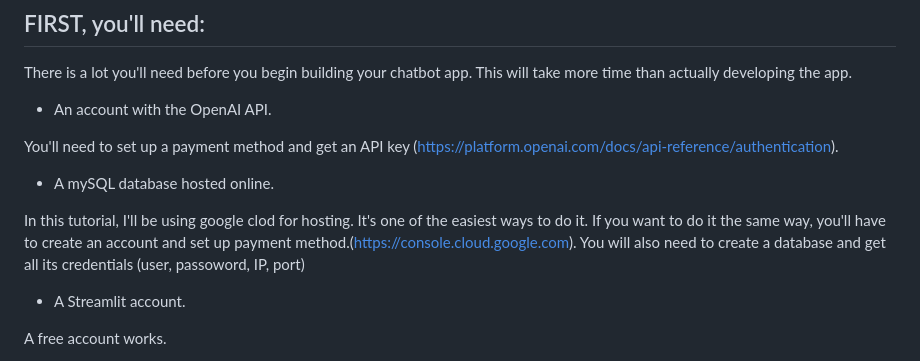
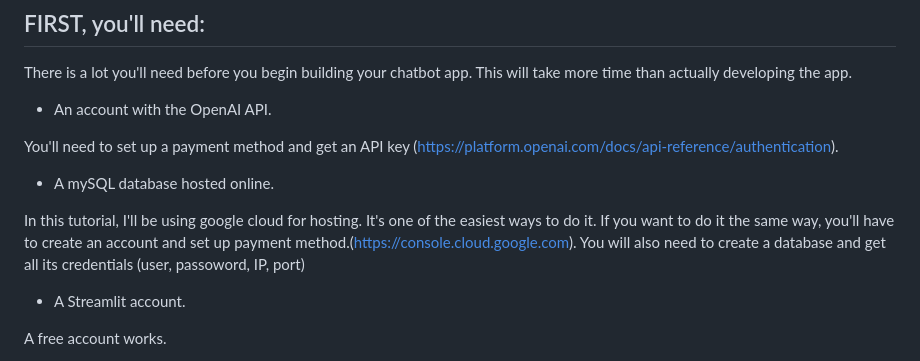
Before and after one commit to lilypeng2002/customizable_chatbot, a Markdown page: README.md, the part around the change. GitHub-like rendering.

```diff
--- a/README.md
+++ b/README.md
@@ -11,7 +11,7 @@ There is a lot you'll need before you begin building your chatbot app. This will
 You'll need to set up a payment method and get an API key (https://platform.openai.com/docs/api-reference/authentication).
 - A mySQL database hosted online.
 
-In this tutorial, I'll be using google clod for hosting. It's one of the easiest ways to do it. If you want to do it the same way, you'll have to create an account and set up payment method.(https://console.cloud.google.com).
+In this tutorial, I'll be using google cloud for hosting. It's one of the easiest ways to do it. If you want to do it the same way, you'll have to create an account and set up payment method.(https://console.cloud.google.com).
 You will also need to create a database and get all its credentials (user, passoword, IP, port)
 - A Streamlit account.
 
```
